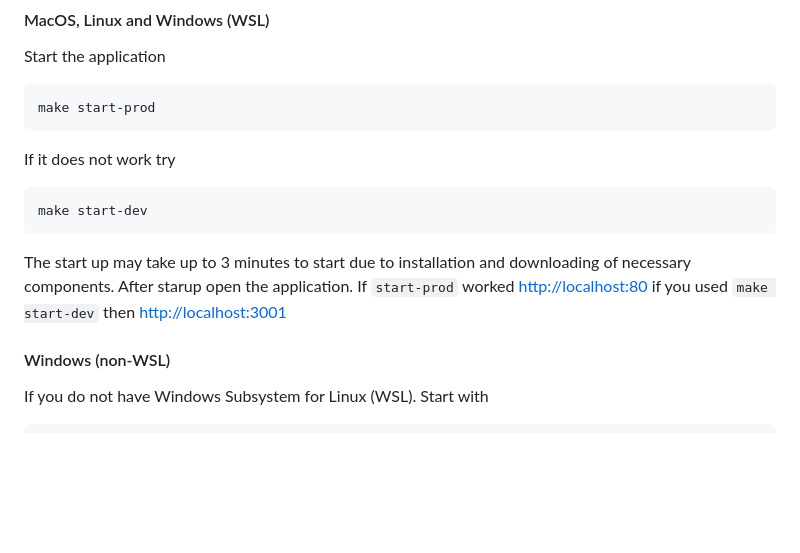
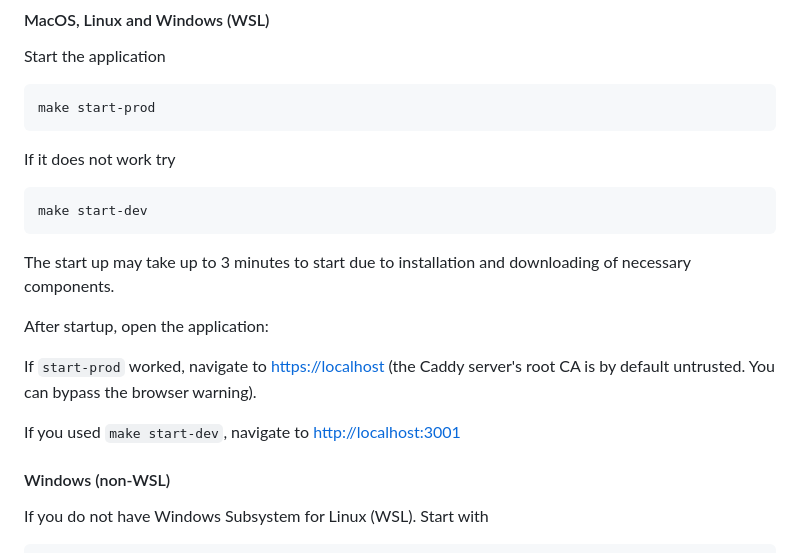
Before and after one commit to EvoTestOps/AISysRev, a Markdown page: README.md, the part around the change. GitHub-like rendering; blank space fills up the shorter version.

````diff
--- a/README.md
+++ b/README.md
@@ -72,7 +72,14 @@ If it does not work try
 ```bash
 make start-dev
 ```
-The start up may take up to 3 minutes to start due to installation and downloading of necessary components. After starup open the application. If `start-prod` worked [http://localhost:80](http://localhost:80) if you used `make start-dev` then [http://localhost:3001](http://localhost:3001)
+The start up may take up to 3 minutes to start due to installation and downloading of necessary components.
+
+After startup, open the application:
+
+If `start-prod` worked, navigate to [https://localhost](https://localhost) (the Caddy server's root CA is by default untrusted. You can bypass the browser warning).
+
+If you used `make start-dev`, navigate to [http://localhost:3001](http://localhost:3001)
+
 
 #### Windows (non-WSL)
 If you do not have Windows Subsystem for Linux (WSL). Start with
````
